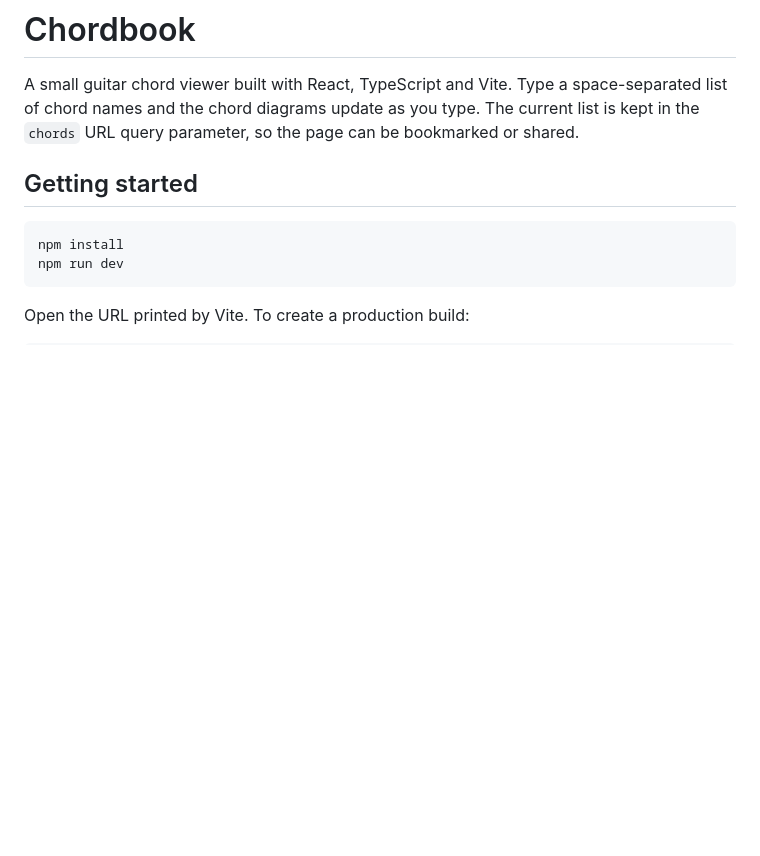
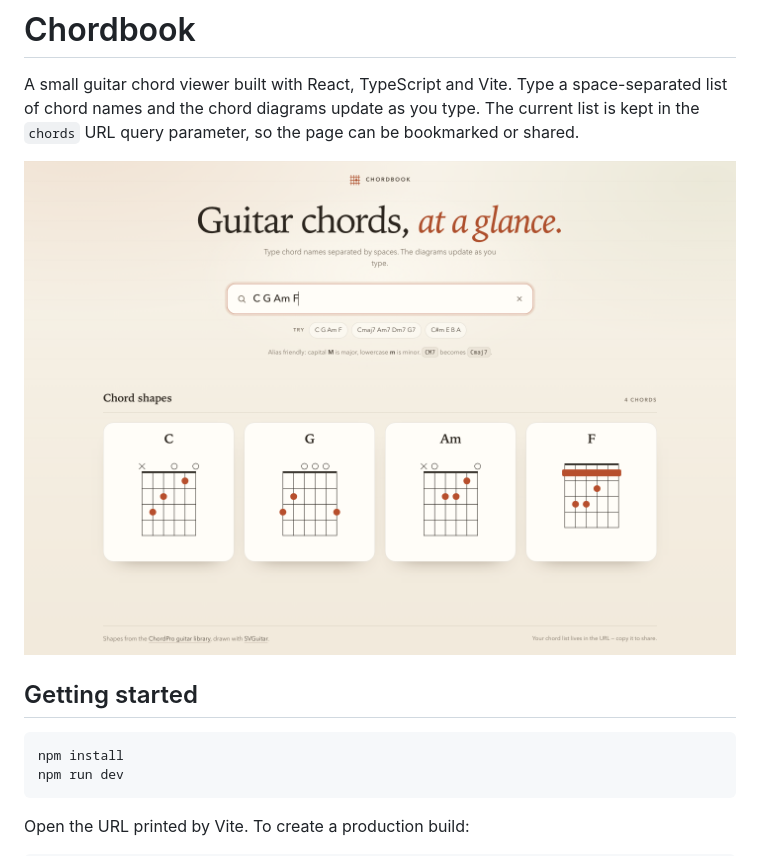
Before and after one commit to vinceau/chordbook, a Markdown page: README.md, the part around the change. Rendered like a GitHub page; pictures changed too: screenshot.png (added); blank space fills up the shorter version.

Commit message:
Add screenshot to README

```diff
--- a/README.md
+++ b/README.md
@@ -4,6 +4,8 @@ A small guitar chord viewer built with React, TypeScript and Vite. Type a
 space-separated list of chord names and the chord diagrams update as you type.
 The current list is kept in the `chords` URL query parameter, so the page can be
 bookmarked or shared.
+
+![Screenshot of Chordbook](./screenshot.png)
 
 ## Getting started
 
```
